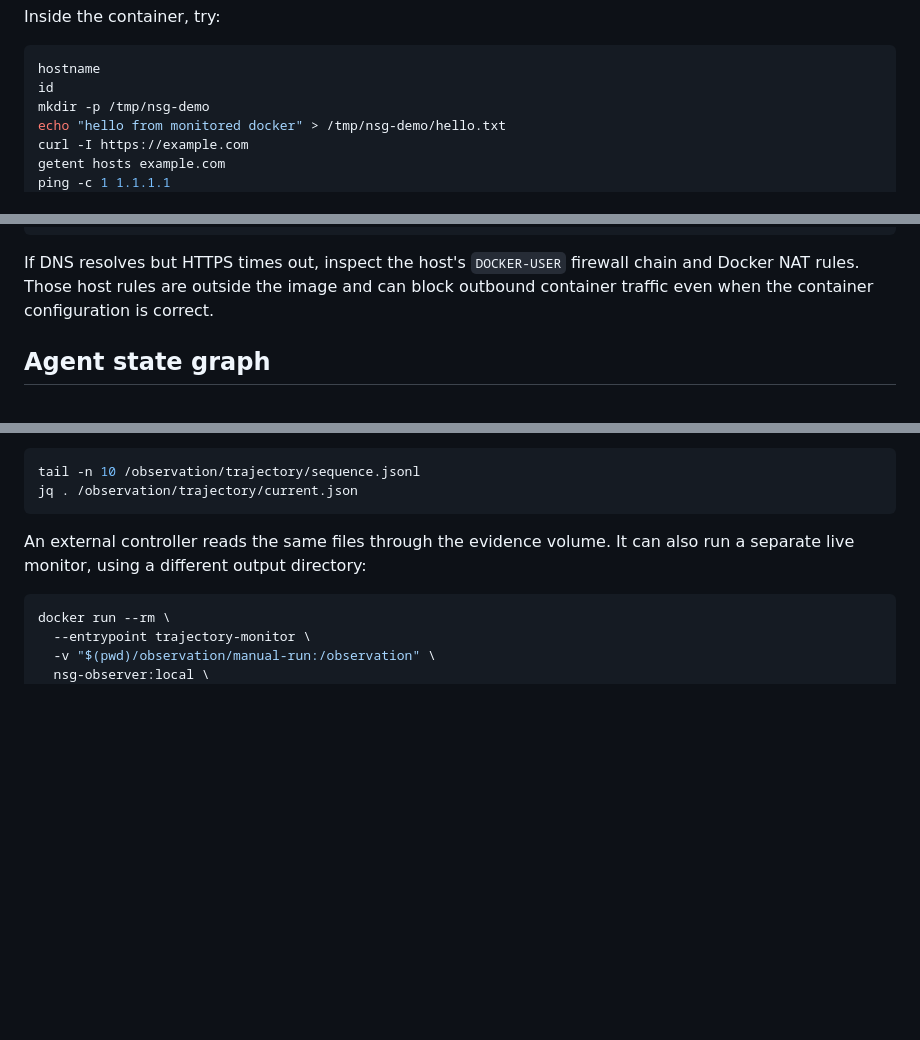
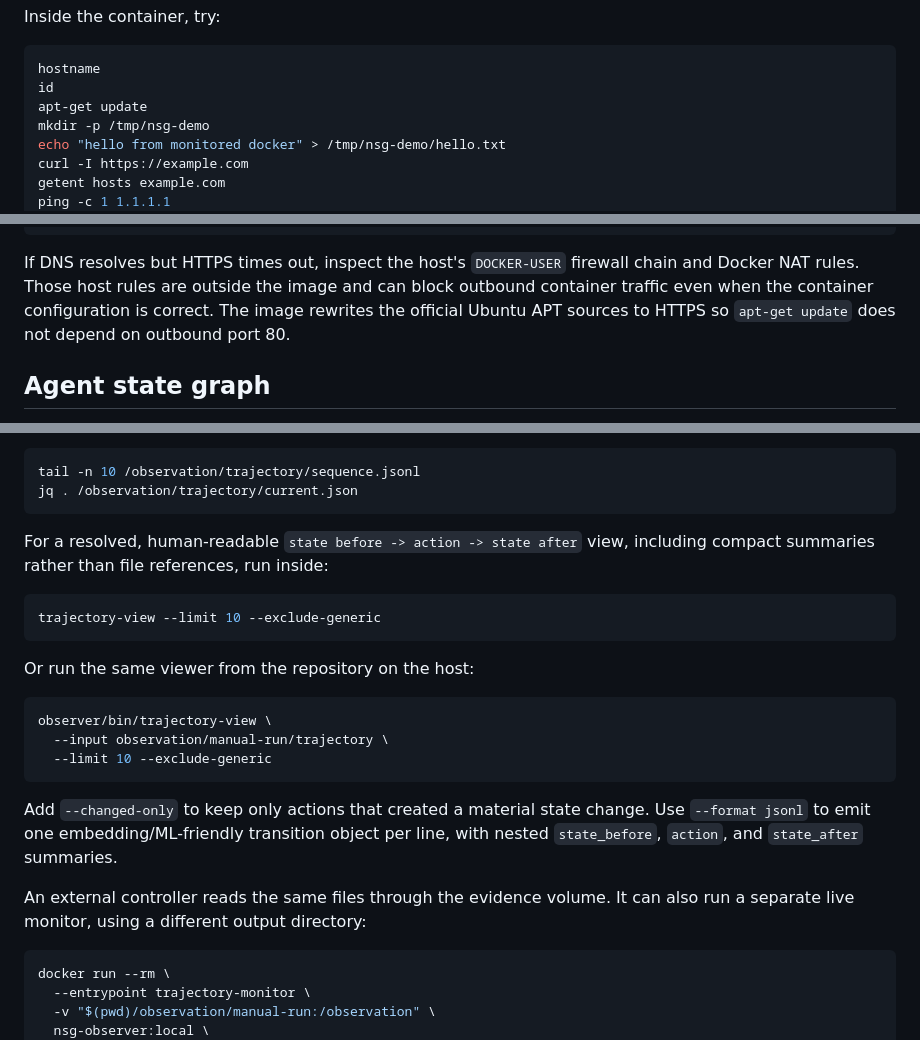
Before and after one commit to stratosphereips/NSG-docker-state-creator, a Markdown page: README.md, 3 parts joined by grey strips. GitHub-like rendering; blank space fills up the shorter version.

Commit message:
Enhance README: add instructions for running trajectory-view and update APT sources to HTTPS

````diff
--- a/README.md
+++ b/README.md
@@ -80,6 +80,7 @@ Inside the container, try:
 ```bash
 hostname
 id
+apt-get update
 mkdir -p /tmp/nsg-demo
 echo "hello from monitored docker" > /tmp/nsg-demo/hello.txt
 curl -I https://example.com
@@ -140,6 +141,8 @@ docker exec nsg-observer-manual curl -I --max-time 10 https://example.com
 If DNS resolves but HTTPS times out, inspect the host's `DOCKER-USER` firewall
 chain and Docker NAT rules. Those host rules are outside the image and can block
 outbound container traffic even when the container configuration is correct.
+The image rewrites the official Ubuntu APT sources to HTTPS so `apt-get update`
+does not depend on outbound port 80.
 
 ## Agent state graph
 
@@ -232,6 +235,25 @@ the observed container can read it directly:
 tail -n 10 /observation/trajectory/sequence.jsonl
 jq . /observation/trajectory/current.json
 ```
+
+For a resolved, human-readable `state before -> action -> state after` view,
+including compact summaries rather than file references, run inside:
+
+```bash
+trajectory-view --limit 10 --exclude-generic
+```
+
+Or run the same viewer from the repository on the host:
+
+```bash
+observer/bin/trajectory-view \
+  --input observation/manual-run/trajectory \
+  --limit 10 --exclude-generic
+```
+
+Add `--changed-only` to keep only actions that created a material state change.
+Use `--format jsonl` to emit one embedding/ML-friendly transition object per
+line, with nested `state_before`, `action`, and `state_after` summaries.
 
 An external controller reads the same files through the evidence volume. It
 can also run a separate live monitor, using a different output directory:
````
